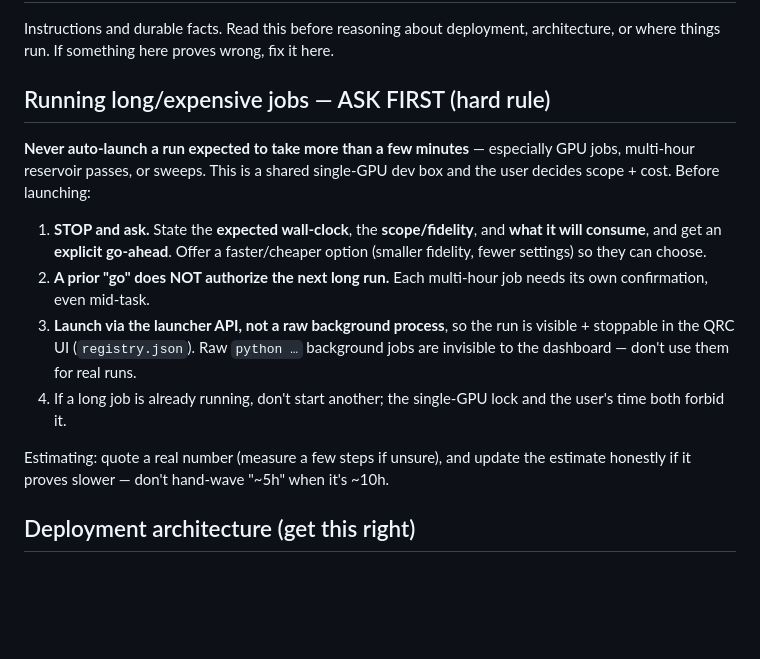
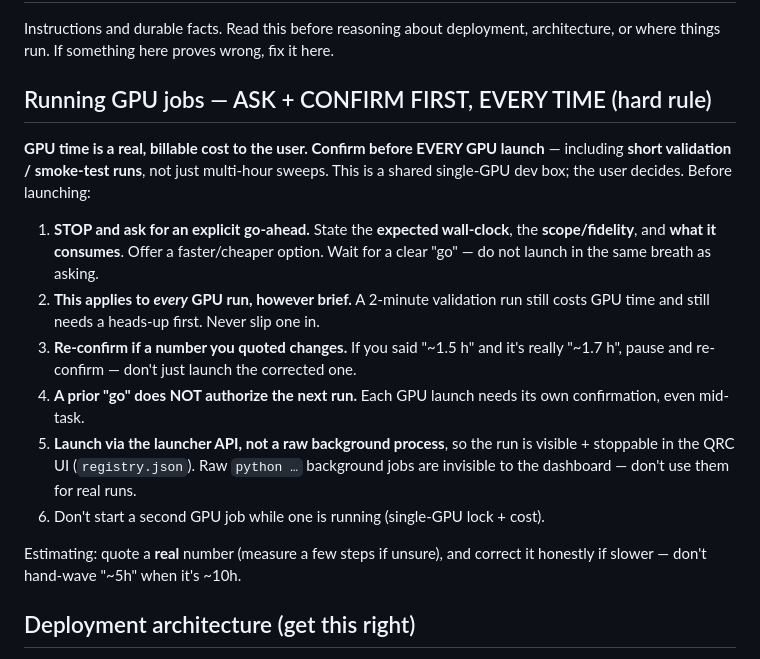
Before and after one commit to siridech-bo/CiRA-Quantum, a Markdown page: CLAUDE.md, the part around the change. Drawn GitHub-style; blank space fills up the shorter version.

Commit message:
CLAUDE.md: strengthen rule — confirm before EVERY GPU launch (even validation runs)
Per user: 'ask me to confirm the run because it costs me GPU time.' Tightened
the hard rule to cover every GPU launch including short/smoke/validation runs
(not just multi-hour); wait for an explicit 'go' (don't launch in the same
message as the ask); re-confirm if a quoted duration changes. Memory updated too.

Co-Authored-By: Claude Opus 4.8 (1M context) <noreply@anthropic.com>

```diff
--- a/CLAUDE.md
+++ b/CLAUDE.md
@@ -3,25 +3,28 @@
 Instructions and durable facts. Read this before reasoning about deployment,
 architecture, or where things run. If something here proves wrong, fix it here.
 
-## Running long/expensive jobs — ASK FIRST (hard rule)
+## Running GPU jobs — ASK + CONFIRM FIRST, EVERY TIME (hard rule)
 
-**Never auto-launch a run expected to take more than a few minutes** — especially
-GPU jobs, multi-hour reservoir passes, or sweeps. This is a shared single-GPU dev
-box and the user decides scope + cost. Before launching:
+**GPU time is a real, billable cost to the user. Confirm before EVERY GPU
+launch** — including **short validation / smoke-test runs**, not just multi-hour
+sweeps. This is a shared single-GPU dev box; the user decides. Before launching:
 
-1. **STOP and ask.** State the **expected wall-clock**, the **scope/fidelity**,
-   and **what it will consume**, and get an **explicit go-ahead**. Offer a
-   faster/cheaper option (smaller fidelity, fewer settings) so they can choose.
-2. **A prior "go" does NOT authorize the next long run.** Each multi-hour job
-   needs its own confirmation, even mid-task.
-3. **Launch via the launcher API, not a raw background process**, so the run is
+1. **STOP and ask for an explicit go-ahead.** State the **expected wall-clock**,
+   the **scope/fidelity**, and **what it consumes**. Offer a faster/cheaper
+   option. Wait for a clear "go" — do not launch in the same breath as asking.
+2. **This applies to *every* GPU run, however brief.** A 2-minute validation run
+   still costs GPU time and still needs a heads-up first. Never slip one in.
+3. **Re-confirm if a number you quoted changes.** If you said "~1.5 h" and it's
+   really "~1.7 h", pause and re-confirm — don't just launch the corrected one.
+4. **A prior "go" does NOT authorize the next run.** Each GPU launch needs its
+   own confirmation, even mid-task.
+5. **Launch via the launcher API, not a raw background process**, so the run is
    visible + stoppable in the QRC UI (`registry.json`). Raw `python …` background
    jobs are invisible to the dashboard — don't use them for real runs.
-4. If a long job is already running, don't start another; the single-GPU lock and
-   the user's time both forbid it.
+6. Don't start a second GPU job while one is running (single-GPU lock + cost).
 
-Estimating: quote a real number (measure a few steps if unsure), and update the
-estimate honestly if it proves slower — don't hand-wave "~5h" when it's ~10h.
+Estimating: quote a **real** number (measure a few steps if unsure), and correct
+it honestly if slower — don't hand-wave "~5h" when it's ~10h.
 
 ## Deployment architecture (get this right)
 
```
